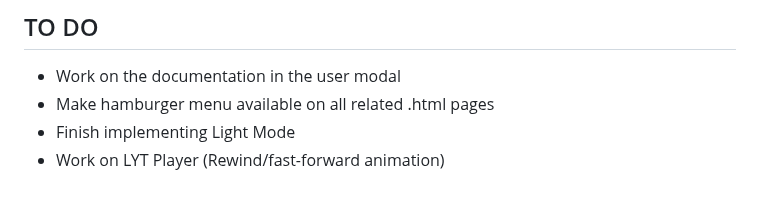
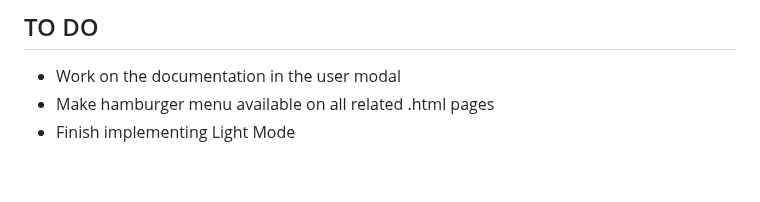
Before and after one commit to pbz134/LocalYT, a Markdown page: README.md, the part around the change. Rendered like a GitHub page.

Commit message:
Update TO DO list

```diff
--- a/README.md
+++ b/README.md
@@ -87,4 +87,3 @@ What if I only have the video files and no metadata?
 - Work on the documentation in the user modal
 - Make hamburger menu available on all related .html pages
 - Finish implementing Light Mode
-- Work on LYT Player (Rewind/fast-forward animation)
```
